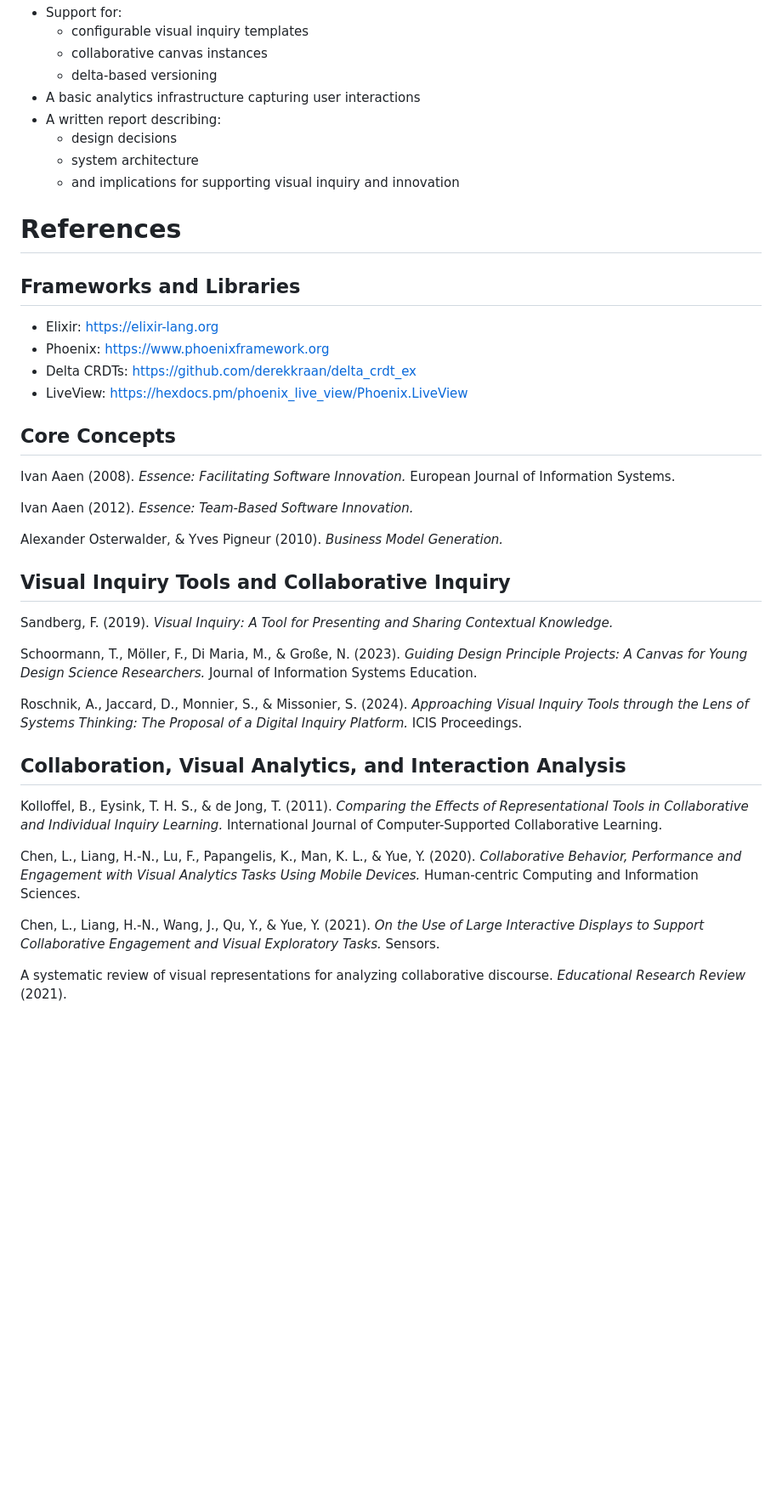
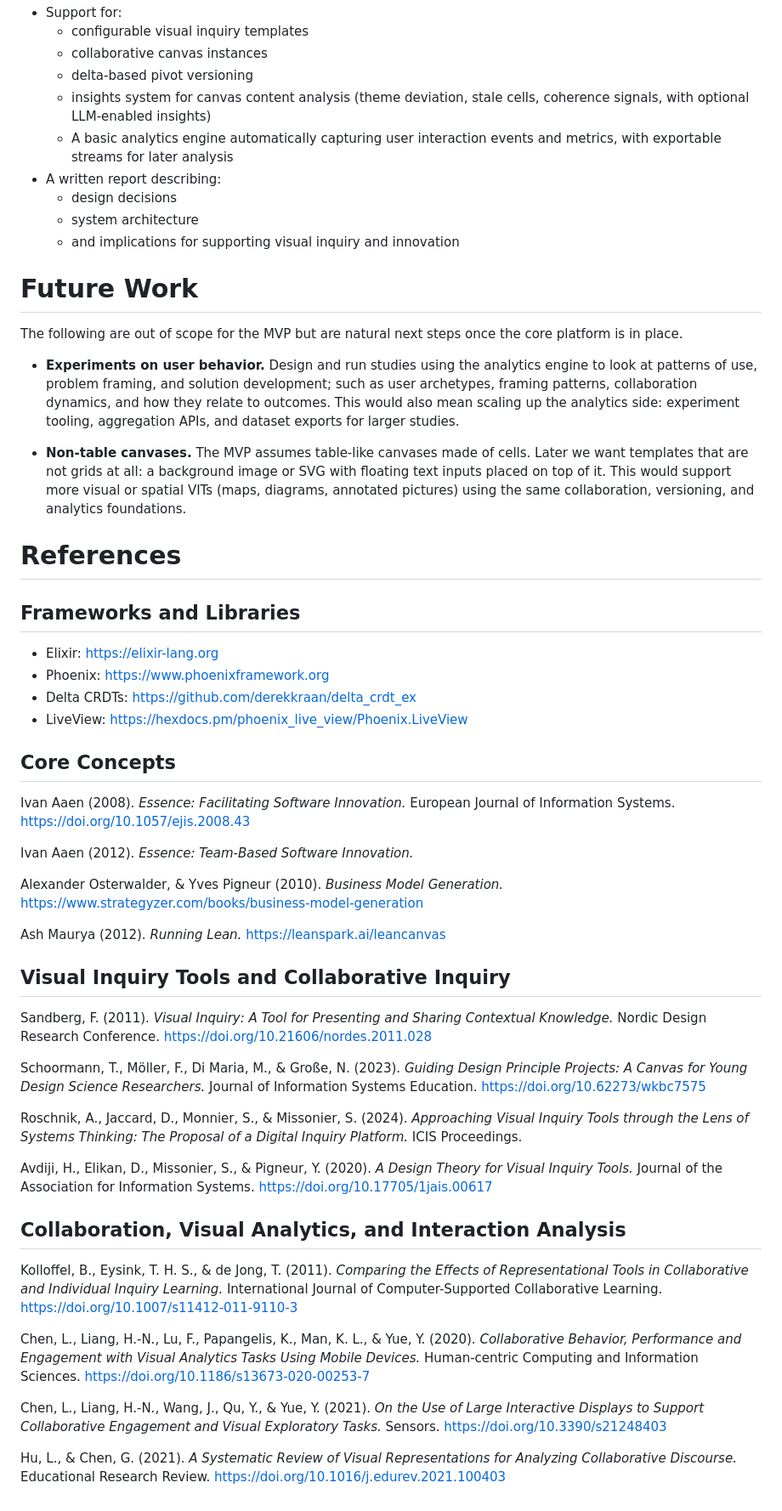
Before and after one commit to beltranaceves/psc-elixir, a Markdown page: docs/project_proposal.md, the part around one of its changes. Shown at 85% size. GitHub-like rendering; blank space fills up the shorter version.

```diff
--- a/docs/project_proposal.md
+++ b/docs/project_proposal.md
@@ -100,12 +128,21 @@ Capture interaction traces to support later analysis and experiments:
 - Support for:
 	- configurable visual inquiry templates
 	- collaborative canvas instances
-	- delta-based versioning
-- A basic analytics infrastructure capturing user interactions
+	- delta-based pivot versioning
+	- insights system for canvas content analysis (theme deviation, stale cells, coherence signals, with optional LLM-enabled insights)
+	- A basic analytics engine automatically capturing user interaction events and metrics, with exportable streams for later analysis
 - A written report describing:
 	- design decisions
 	- system architecture
 	- and implications for supporting visual inquiry and innovation
+
+# Future Work
+
+The following are out of scope for the MVP but are natural next steps once the core platform is in place.
+
+- **Experiments on user behavior.** Design and run studies using the analytics engine to look at patterns of use, problem framing, and solution development; such as user archetypes, framing patterns, collaboration dynamics, and how they relate to outcomes. This would also mean scaling up the analytics side: experiment tooling, aggregation APIs, and dataset exports for larger studies.
+
+- **Non-table canvases.** The MVP assumes table-like canvases made of cells. Later we want templates that are not grids at all: a background image or SVG with floating text inputs placed on top of it. This would support more visual or spatial VITs (maps, diagrams, annotated pictures) using the same collaboration, versioning, and analytics foundations.
 
 # References
 
@@ -117,26 +154,30 @@ Capture interaction traces to support later analysis and experiments:
 
 ## Core Concepts
 
-Ivan Aaen (2008). *Essence: Facilitating Software Innovation.* European Journal of Information Systems.
+Ivan Aaen (2008). *Essence: Facilitating Software Innovation.* European Journal of Information Systems. https://doi.org/10.1057/ejis.2008.43
 
 Ivan Aaen (2012). *Essence: Team-Based Software Innovation.*
 
-Alexander Osterwalder, & Yves Pigneur (2010). *Business Model Generation.*
+Alexander Osterwalder, & Yves Pigneur (2010). *Business Model Generation.* https://www.strategyzer.com/books/business-model-generation
+
+Ash Maurya (2012). *Running Lean.* https://leanspark.ai/leancanvas
 
 ## Visual Inquiry Tools and Collaborative Inquiry
 
-Sandberg, F. (2019). *Visual Inquiry: A Tool for Presenting and Sharing Contextual Knowledge.*
+Sandberg, F. (2011). *Visual Inquiry: A Tool for Presenting and Sharing Contextual Knowledge.* Nordic Design Research Conference. https://doi.org/10.21606/nordes.2011.028
 
-Schoormann, T., Möller, F., Di Maria, M., & Große, N. (2023). *Guiding Design Principle Projects: A Canvas for Young Design Science Researchers.* Journal of Information Systems Education.
+Schoormann, T., Möller, F., Di Maria, M., & Große, N. (2023). *Guiding Design Principle Projects: A Canvas for Young Design Science Researchers.* Journal of Information Systems Education. https://doi.org/10.62273/wkbc7575
 
 Roschnik, A., Jaccard, D., Monnier, S., & Missonier, S. (2024). *Approaching Visual Inquiry Tools through the Lens of Systems Thinking: The Proposal of a Digital Inquiry Platform.* ICIS Proceedings.
 
+Avdiji, H., Elikan, D., Missonier, S., & Pigneur, Y. (2020). *A Design Theory for Visual Inquiry Tools.* Journal of the Association for Information Systems. https://doi.org/10.17705/1jais.00617
+
 ## Collaboration, Visual Analytics, and Interaction Analysis
 
-Kolloffel, B., Eysink, T. H. S., & de Jong, T. (2011). *Comparing the Effects of Representational Tools in Collaborative and Individual Inquiry Learning.* International Journal of Computer-Supported Collaborative Learning.
+Kolloffel, B., Eysink, T. H. S., & de Jong, T. (2011). *Comparing the Effects of Representational Tools in Collaborative and Individual Inquiry Learning.* International Journal of Computer-Supported Collaborative Learning. https://doi.org/10.1007/s11412-011-9110-3
 
-Chen, L., Liang, H.-N., Lu, F., Papangelis, K., Man, K. L., & Yue, Y. (2020). *Collaborative Behavior, Performance and Engagement with Visual Analytics Tasks Using Mobile Devices.* Human-centric Computing and Information Sciences.
+Chen, L., Liang, H.-N., Lu, F., Papangelis, K., Man, K. L., & Yue, Y. (2020). *Collaborative Behavior, Performance and Engagement with Visual Analytics Tasks Using Mobile Devices.* Human-centric Computing and Information Sciences. https://doi.org/10.1186/s13673-020-00253-7
 
-Chen, L., Liang, H.-N., Wang, J., Qu, Y., & Yue, Y. (2021). *On the Use of Large Interactive Displays to Support Collaborative Engagement and Visual Exploratory Tasks.* Sensors.
+Chen, L., Liang, H.-N., Wang, J., Qu, Y., & Yue, Y. (2021). *On the Use of Large Interactive Displays to Support Collaborative Engagement and Visual Exploratory Tasks.* Sensors. https://doi.org/10.3390/s21248403
 
-A systematic review of visual representations for analyzing collaborative discourse. *Educational Research Review* (2021).
+Hu, L., & Chen, G. (2021). *A Systematic Review of Visual Representations for Analyzing Collaborative Discourse.* Educational Research Review. https://doi.org/10.1016/j.edurev.2021.100403
```
Also changed, not shown: other parts of docs/project_proposal.md (+59 -31 lines).
